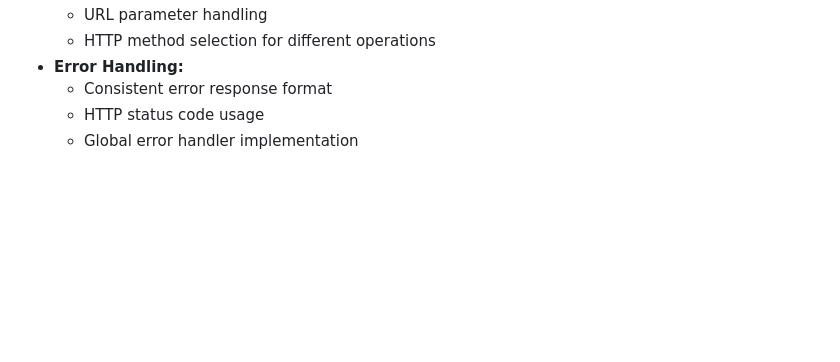
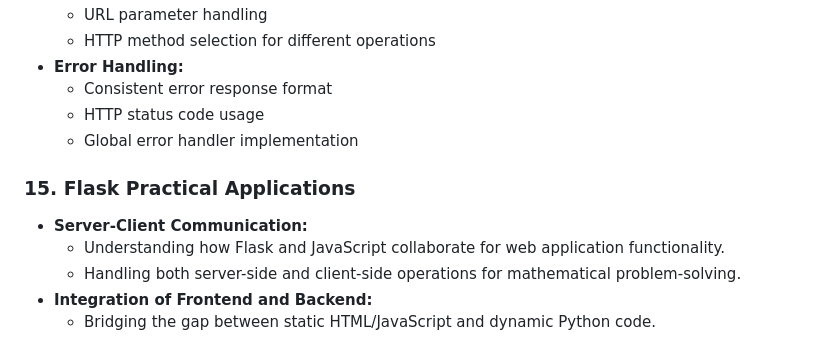
Before and after one commit to carlosagalicia/IBM-AI-Developer-Professional-course, a Markdown page: README.md, the part around the change. GitHub-like rendering; blank space fills up the shorter version.

```diff
--- a/README.md
+++ b/README.md
@@ -132,3 +132,10 @@ This repository contains relevant labs made by Skills Network in the IBM AI Deve
   - Consistent error response format
   - HTTP status code usage
   - Global error handler implementation
+
+### 15. Flask Practical Applications
+- **Server-Client Communication:**
+  - Understanding how Flask and JavaScript collaborate for web application functionality.
+  - Handling both server-side and client-side operations for mathematical problem-solving.
+- **Integration of Frontend and Backend:**
+  - Bridging the gap between static HTML/JavaScript and dynamic Python code.
```
